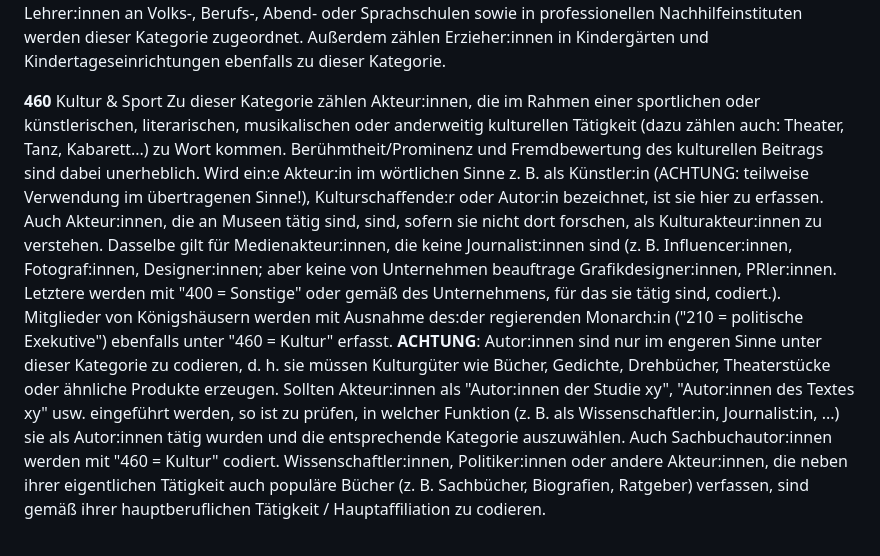
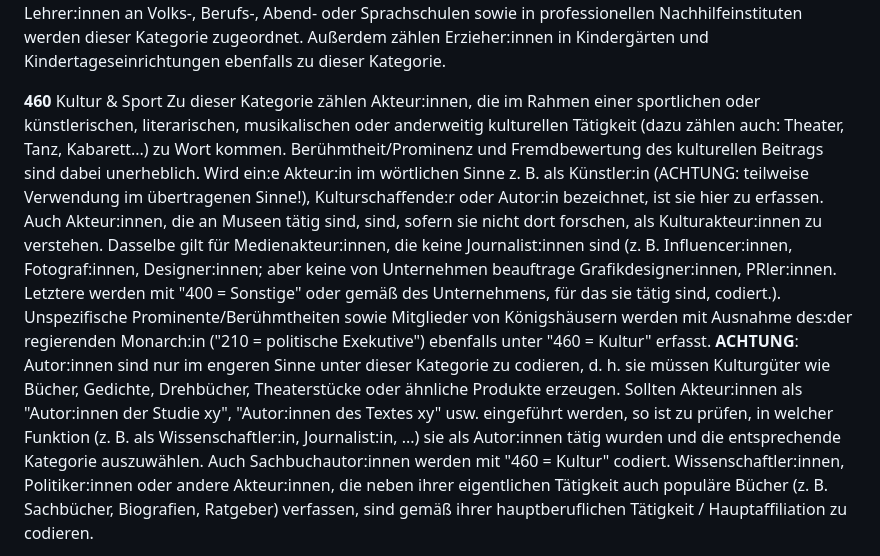
Before and after one commit to tablue99/content_analysis_scitech_discourses, a Markdown page: coding_app/source_codebuch/socarea.md, the part around the change. Rendered like a GitHub page.

```diff
--- a/coding_app/source_codebuch/socarea.md
+++ b/coding_app/source_codebuch/socarea.md
@@ -76,7 +76,7 @@ Akteur:innen, die dem Bereich der öffentlichen Sicherheit zugeordnet werden, si
 Akteur:innen, die als Angestellte im Bereich der schulischen und außeruniversitären Bildung auftreten, also im engeren Sinne Lehrer:innen (auch Studienrät:innen, Schulleiter:innen, Direktor:innen), sind in dieser Kategorie zu verorten. Verwaltungspersonal an Schulen (z. B. Schulsekretär:innen) sowie Akteur:innen mit administrativen Funktionen in Schulbehörden und -ministerien fallen NICHT in diese Kategorie. Erstere werden mit der Oberkategorie "400 = Sonstige" versehen, während Mitarbeiter:innen in Schülämtern und Bildungs-, Schul- oder Kultursministerien mit "220 = politische Administration" codiert werden.</br>
 Schüler:innen, Eltern(sprecher:innen) oder ähnliche Akteur:innen, die das schulische Bildungsangebot wahrnehmen oder anreichern, werden je nach Kontext zumeist mit "330 = Privatpersonen" (wenn sie als Nutzer:innen, Betroffene, Verbraucher:innen o. Ä. sprechen) oder (seltener) "400 = Sonstiges" codiert. Auch Lehrer:innen an Volks-, Berufs-, Abend- oder Sprachschulen sowie in professionellen Nachhilfeinstituten werden dieser Kategorie zugeordnet. Außerdem zählen Erzieher:innen in Kindergärten und Kindertageseinrichtungen ebenfalls zu dieser Kategorie.</div></p>
 <p><div style="margin-left:20px;"><b>460</b> Kultur & Sport</br>
-Zu dieser Kategorie zählen Akteur:innen, die im Rahmen einer sportlichen oder künstlerischen, literarischen, musikalischen oder anderweitig kulturellen Tätigkeit (dazu zählen auch: Theater, Tanz, Kabarett...) zu Wort kommen. Berühmtheit/Prominenz und Fremdbewertung des kulturellen Beitrags sind dabei unerheblich. Wird ein:e Akteur:in im wörtlichen Sinne z. B. als Künstler:in (ACHTUNG: teilweise Verwendung im übertragenen Sinne!), Kulturschaffende:r oder Autor:in bezeichnet, ist sie hier zu erfassen. Auch Akteur:innen, die an Museen tätig sind, sind, sofern sie nicht dort forschen, als Kulturakteur:innen zu verstehen. Dasselbe gilt für Medienakteur:innen, die keine Journalist:innen sind (z. B. Influencer:innen, Fotograf:innen, Designer:innen; aber keine von Unternehmen beauftrage Grafikdesigner:innen, PRler:innen. Letztere werden mit "400 = Sonstige" oder gemäß des Unternehmens, für das sie tätig sind, codiert.). Mitglieder von Königshäusern werden mit Ausnahme des:der regierenden Monarch:in ("210 = politische Exekutive") ebenfalls unter "460 = Kultur" erfasst.</br>
+Zu dieser Kategorie zählen Akteur:innen, die im Rahmen einer sportlichen oder künstlerischen, literarischen, musikalischen oder anderweitig kulturellen Tätigkeit (dazu zählen auch: Theater, Tanz, Kabarett...) zu Wort kommen. Berühmtheit/Prominenz und Fremdbewertung des kulturellen Beitrags sind dabei unerheblich. Wird ein:e Akteur:in im wörtlichen Sinne z. B. als Künstler:in (ACHTUNG: teilweise Verwendung im übertragenen Sinne!), Kulturschaffende:r oder Autor:in bezeichnet, ist sie hier zu erfassen. Auch Akteur:innen, die an Museen tätig sind, sind, sofern sie nicht dort forschen, als Kulturakteur:innen zu verstehen. Dasselbe gilt für Medienakteur:innen, die keine Journalist:innen sind (z. B. Influencer:innen, Fotograf:innen, Designer:innen; aber keine von Unternehmen beauftrage Grafikdesigner:innen, PRler:innen. Letztere werden mit "400 = Sonstige" oder gemäß des Unternehmens, für das sie tätig sind, codiert.). Unspezifische Prominente/Berühmtheiten sowie Mitglieder von Königshäusern werden mit Ausnahme des:der regierenden Monarch:in ("210 = politische Exekutive") ebenfalls unter "460 = Kultur" erfasst.</br>
 <b>ACHTUNG</b>: Autor:innen sind nur im engeren Sinne unter dieser Kategorie zu codieren, d. h. sie müssen Kulturgüter wie Bücher, Gedichte, Drehbücher, Theaterstücke oder ähnliche Produkte erzeugen. Sollten Akteur:innen als "Autor:innen der Studie xy", "Autor:innen des Textes xy" usw. eingeführt werden, so ist zu prüfen, in welcher Funktion (z. B. als Wissenschaftler:in, Journalist:in, ...) sie als Autor:innen tätig wurden und die entsprechende Kategorie auszuwählen. Auch Sachbuchautor:innen werden mit "460 = Kultur" codiert. Wissenschaftler:innen, Politiker:innen oder andere Akteur:innen, die neben ihrer eigentlichen Tätigkeit auch populäre Bücher (z. B. Sachbücher, Biografien, Ratgeber) verfassen, sind gemäß ihrer hauptberuflichen Tätigkeit / Hauptaffiliation zu codieren.</div></p>
 <p><div style="margin-left:20px;"><b>470</b> Journalismus</br>
 Akteur:innen, die sich selbst als Journalist:innen bezeichnen oder durch andere als solche bezeichnet werden, sind - unabhängig von der journalistischen Qualität ihrer Arbeit sowie des von ihnen bedienten Mediums (Rundfunk, Print, Online) - mit diesem Code zu beschreiben. Die Kategorie ist ausschließlich für Journalist:innen, die innerhalb eines Artikels zu Wort kommen, und nicht zugleich deren Autor:innen sind (diese Akteur:innen wurden über den automatisierten Filter idealerweise bereits zuvor aus der Codierung ausgeschlossen).</br>
```
Also changed, not shown: coding_app/source_codebuch/statement_type.md (+4 -2 lines).
